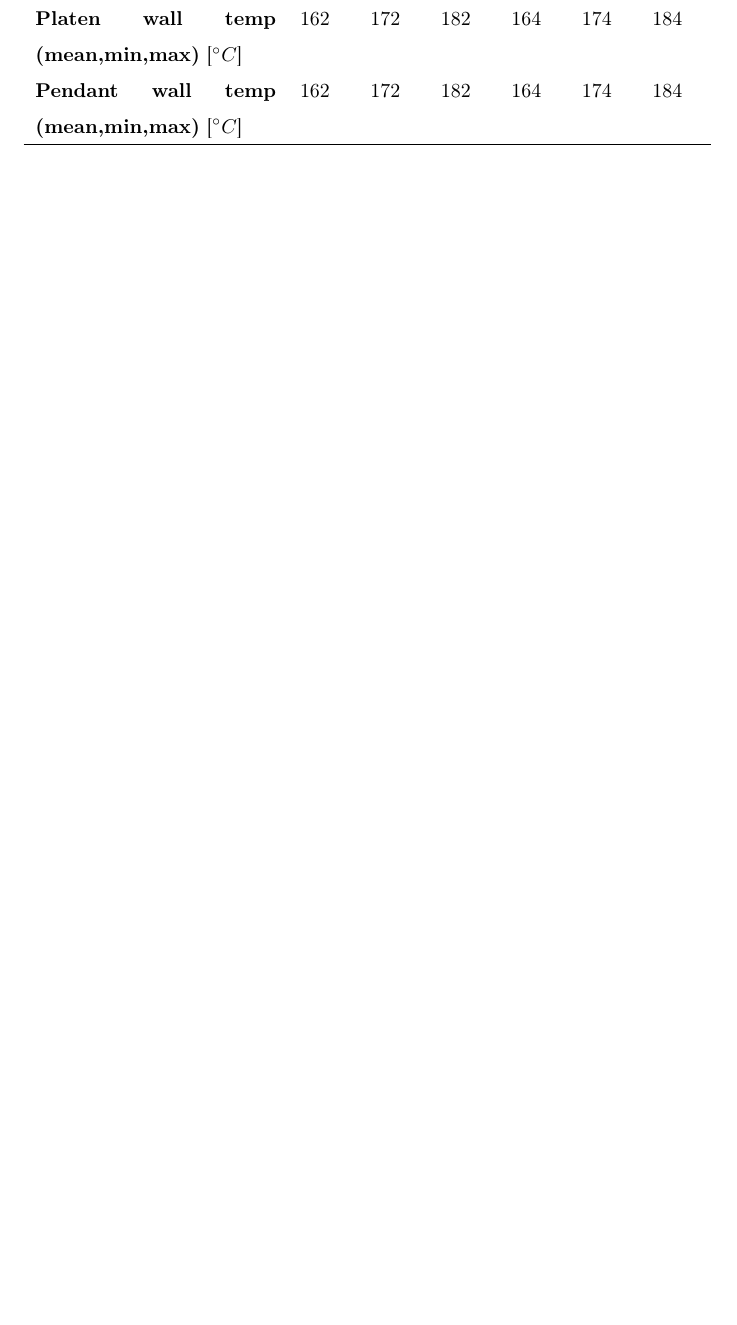
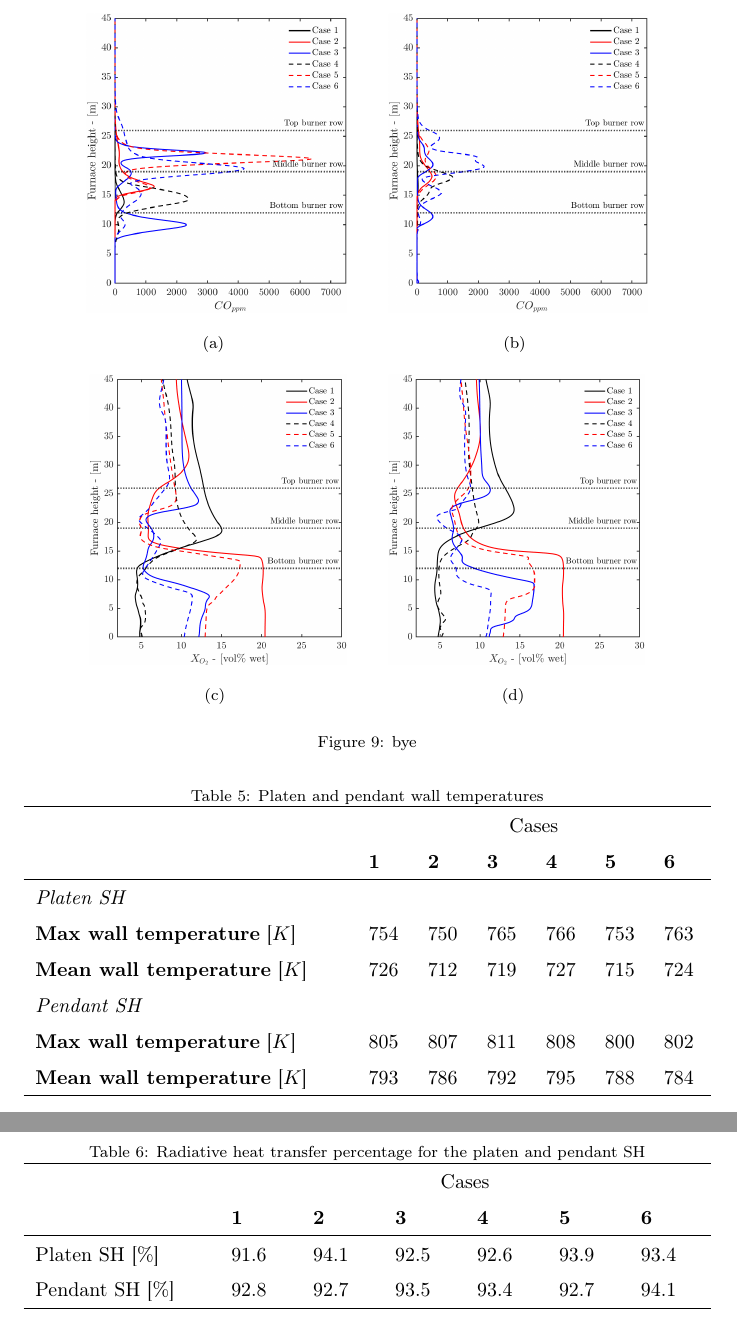
Before and after one commit to bradrawlins/PAPER_2_LOW_LOAD, a LaTeX paper (PAPER_2/PAPER_2_REV1.tex): part of page 19 of 20 before the commit and two parts of pages 19 and 20 of 21 after it, the two joined at a grey line, cut at the place of the change, the shorter picture padded with empty space. Compiled offline with pdfLaTeX.

Commit message:
Update - 06/09/2021

```diff
--- a/PAPER_2/PAPER_2_REV1.tex
+++ b/PAPER_2/PAPER_2_REV1.tex
@@ -396,3 +396,13 @@ Need flownex model and process modelling description
 \label{fig_probe_loc}
 \end{figure}
 
+\begin{figure}[h!]
+\centering
+\subfigure[]{\includegraphics[scale = 0.36]{SYMMETRY_PROBE_COPPM}}
+\hspace{5mm}
+\subfigure[]{\includegraphics[scale = 0.36]{OFFSET_PROBE_COPPM}}\\
+\subfigure[]{\includegraphics[scale = 0.35]{SYMMETRY_PROBE_XO2}}
+\hspace{5mm}
+\subfigure[]{\includegraphics[scale = 0.35]{OFFSET_PROBE_XO2}}
+
+\caption{bye}
@@ -403,17 +416,7 @@ Need flownex model and process modelling description
 \label{fuel}
 {\tabulinesep=1.2mm
-\begin{tabularx}{\linewidth}{p{0.35\linewidth} XXXXXX}
+\begin{tabularx}{\linewidth}{p{0.45\linewidth} XXXXXX}
 \hline
 &\multicolumn{6}{c}{Cases}\\
  & \textbf{1} & \textbf{2} & \textbf{3}& \textbf{4}&\textbf{5}&\textbf{6}\\
 \hline
-\textbf{Main steam flow rate} [$kg/s$]&162&172&182&164&174&184\\
-\textbf{Main steam exit temp} [$^{\circ}C$]&162&172&182&164&174&184\\
-\textbf{RH steam flow rate} [$kg/s$]&162&172&182&164&174&184\\
-\textbf{RH steam exit temp} [$^{\circ}C$]&162&172&182&164&174&184\\
-\textbf{Boiler efficiency} [$\%$]&162&172&182&164&174&184\\
-\textbf{Attemperator 1} [$kg/s$]&162&172&182&164&174&184\\
-\textbf{Attemperator 2} [$kg/s$]&162&172&182&164&174&184\\
-\textbf{Attemperator RH} [$kg/s$]&162&172&182&164&174&184\\
-\textbf{Platen wall temp (mean,min,max)} [$^{\circ}C$] &162&172&182&164&174&184 \\
-\textbf{Pendant wall temp (mean,min,max)} [$^{\circ}C$]&162&172&182&164&174&184  \\
@@ -421,3 +432,22 @@ Need flownex model and process modelling description
 \end{tabularx}}
 \end{table}
 
+\begin{table}[h!]
+\centering
+\caption{Platen and pendant wall temperatures}
+\label{fuel}
+{\tabulinesep=1.2mm
+\begin{tabularx}{\linewidth}{p{0.45\linewidth} XXXXXX}
+\hline
+&\multicolumn{6}{c}{Cases}\\
+ & \textbf{1} & \textbf{2} & \textbf{3}& \textbf{4}&\textbf{5}&\textbf{6}\\
+\hline
+\multicolumn{7}{l}{\textit{Platen SH}}\\
+\textbf{Max wall temperature} [$K$]  &754 & 750 & 765 & 766 & 753 & 763\\
+\textbf{Mean wall temperature} [$K$] &726 & 712 & 719 & 727 & 715 & 724\\
+\multicolumn{7}{l}{\textit{Pendant SH}}\\
+\textbf{Max wall temperature} [$K$]  & 805 & 807 & 811 & 808 & 800 & 802\\
+\textbf{Mean wall temperature} [$K$] & 793 & 786 & 792 & 795 & 788 & 784\\
+\hline
+\end{tabularx}}
+\end{table}
@@ -424,3 +459,18 @@ Need flownex model and process modelling description
+\begin{table}[h!]
+\centering
+\caption{Radiative heat transfer percentage for the platen and pendant SH}
+\label{fuel}
+{\tabulinesep=1.2mm
+\begin{tabularx}{\linewidth}{p{0.25\linewidth} XXXXXX}
+\hline
+&\multicolumn{6}{c}{Cases}\\
+ & \textbf{1} & \textbf{2} & \textbf{3}& \textbf{4}&\textbf{5}&\textbf{6}\\
+\hline
+Platen SH [\%] & 91.6 & 94.1 & 92.5 & 92.6 & 93.9 & 93.4\\
+Pendant SH [\%] & 92.8 & 92.7 & 93.5 & 93.4 & 92.7 & 94.1\\
+\hline
+\end{tabularx}}
+\end{table}
 
 \clearpage
 \section{Conclusions}
```
Also changed, not shown: PAPER_2/BOT_PLATEN.jpg (added), PAPER_2/FBRM05_ISO_COPPM_F.jpg, PAPER_2/FBRM05_ISO_COPPM_S.jpg, PAPER_2/FBRM_VEL.jpg, PAPER_2/MID05_HEATFLUX.jpg, PAPER_2/MID_HEATFLUX.jpg, PAPER_2/MID_TEMP.jpg, PAPER_2/MID_VEL.jpg, PAPER_2/OFFSET_PROBE_COPPM.png (added), PAPER_2/OFFSET_PROBE_XO2.png (added), PAPER_2/SYMMETRY_PROBE_COPPM.png (added), PAPER_2/SYMMETRY_PROBE_XO2.png (added), PAPER_2/VALID.png (deleted), PAPER_2/PAPER_2_REV1.tex (20 more changed lines), 5 other files.
